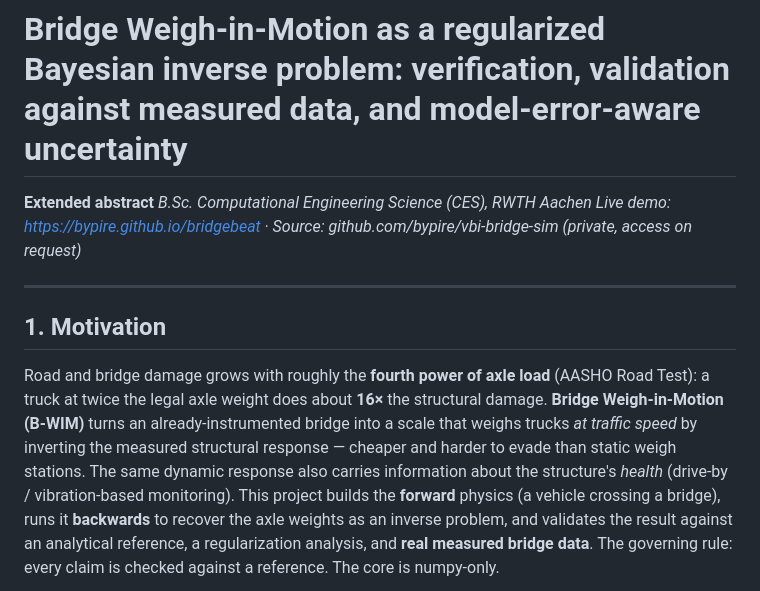
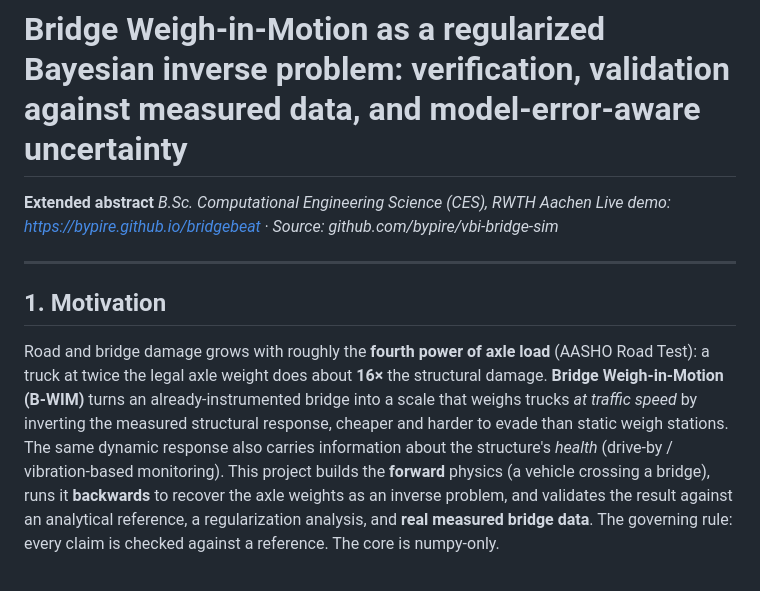
Before and after one commit to bypire/vbi-bridge-sim, a Markdown page: REPORT.md, the part around one of its changes. Rendered like a GitHub page.

Commit message:
Edit REPORT.md prose and punctuation

```diff
--- a/REPORT.md
+++ b/REPORT.md
@@ -2,7 +2,7 @@
 
 **Extended abstract**
 *B.Sc. Computational Engineering Science (CES), RWTH Aachen*
-*Live demo: https://bypire.github.io/bridgebeat · Source: github.com/bypire/vbi-bridge-sim (private, access on request)*
+*Live demo: https://bypire.github.io/bridgebeat · Source: github.com/bypire/vbi-bridge-sim*
 
 ---
 
@@ -12,7 +12,7 @@ Road and bridge damage grows with roughly the **fourth power of axle load** (AAS
 Road Test): a truck at twice the legal axle weight does about **16×** the structural
 damage. **Bridge Weigh-in-Motion (B-WIM)** turns an already-instrumented bridge into
 a scale that weighs trucks *at traffic speed* by inverting the measured structural
-response — cheaper and harder to evade than static weigh stations. The same dynamic
+response, cheaper and harder to evade than static weigh stations. The same dynamic
 response also carries information about the structure's *health* (drive-by /
 vibration-based monitoring). This project builds the **forward** physics (a vehicle
 crossing a bridge), runs it **backwards** to recover the axle weights as an inverse
```
Also changed, not shown: other parts of REPORT.md (+13 -13 lines).
